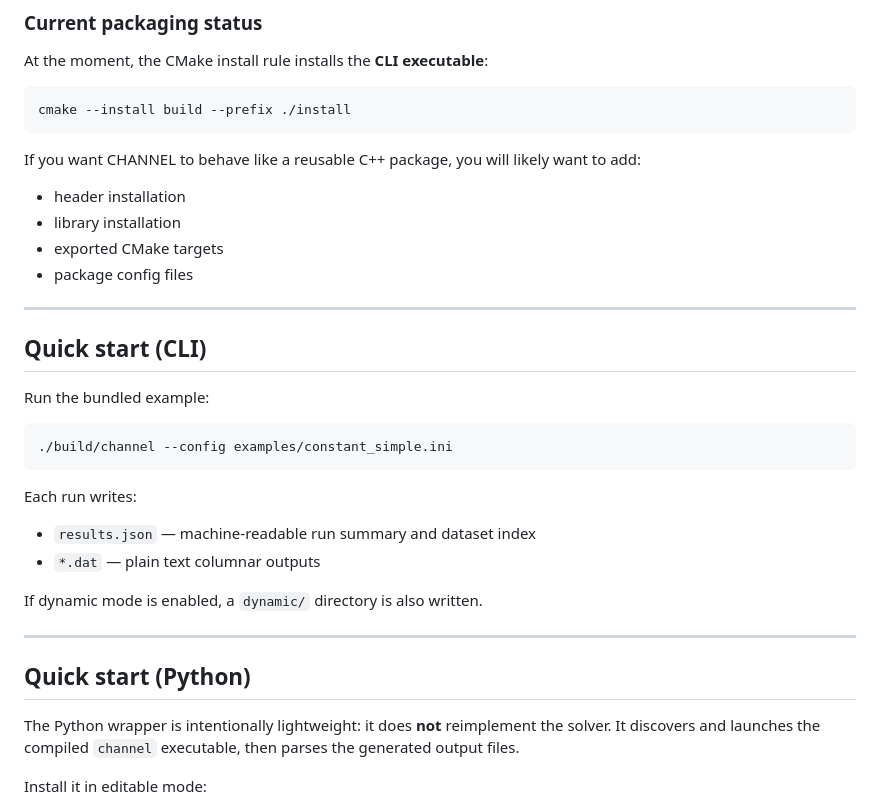
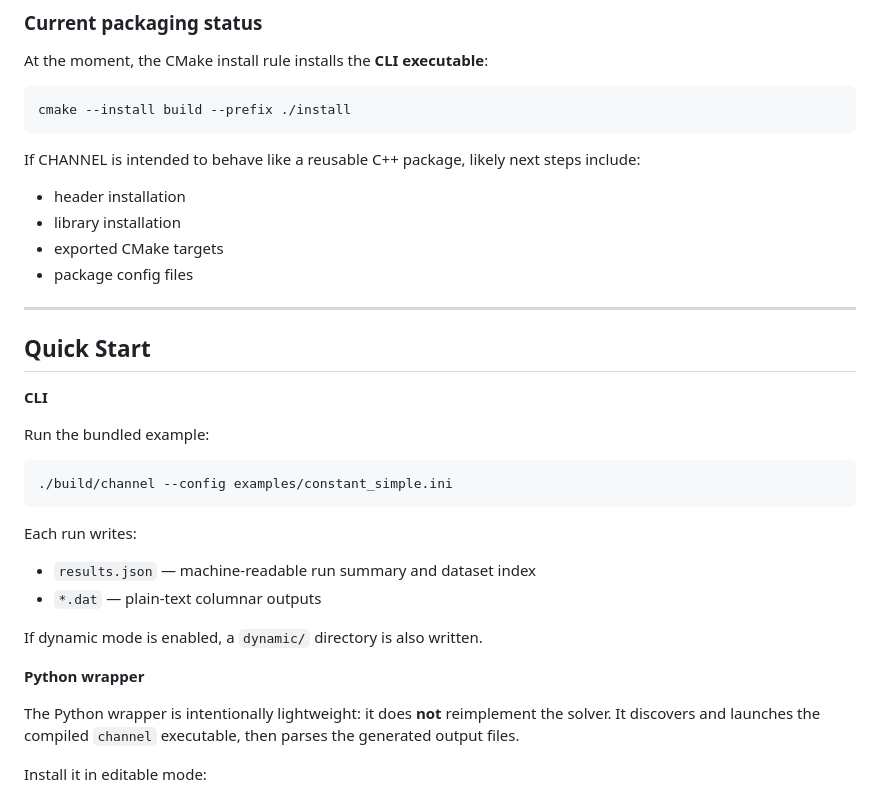
Before and after one commit to haoyuwu97/CHANNEL, a Markdown page: README.md, the part around one of its changes. Drawn GitHub-style.

````diff
--- a/README.md
+++ b/README.md
@@ -68,7 +67,7 @@ At the moment, the CMake install rule installs the **CLI executable**:
 cmake --install build --prefix ./install
 ```
 
-If you want CHANNEL to behave like a reusable C++ package, you will likely want to add:
+If CHANNEL is intended to behave like a reusable C++ package, likely next steps include:
 
 - header installation
 - library installation
@@ -76,8 +75,9 @@ If you want CHANNEL to behave like a reusable C++ package, you will likely want
 - package config files
 
 ---
+## Quick Start
 
-## Quick start (CLI)
+**CLI**
 
 Run the bundled example:
 
@@ -88,13 +88,11 @@ Run the bundled example:
 Each run writes:
 
 - `results.json` — machine-readable run summary and dataset index
-- `*.dat` — plain text columnar outputs
+- `*.dat` — plain-text columnar outputs
 
 If dynamic mode is enabled, a `dynamic/` directory is also written.
 
----
-
-## Quick start (Python)
+**Python wrapper**
 
 The Python wrapper is intentionally lightweight: it does **not** reimplement the solver. It discovers and launches the compiled `channel` executable, then parses the generated output files.
 
````
Also changed, not shown: other parts of README.md (+54 -38 lines).
